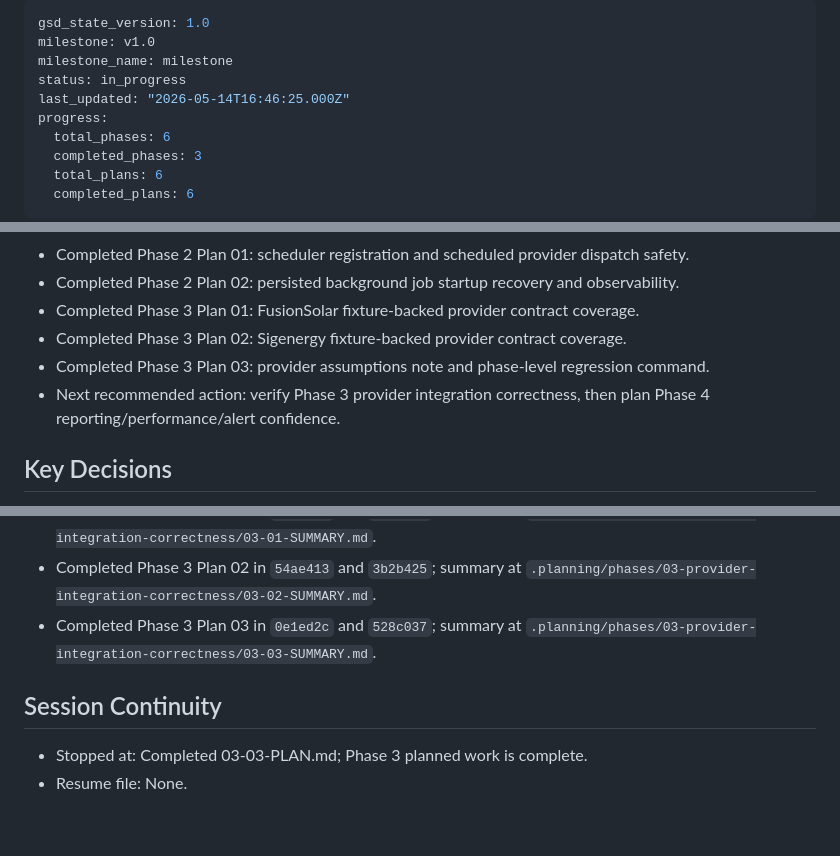
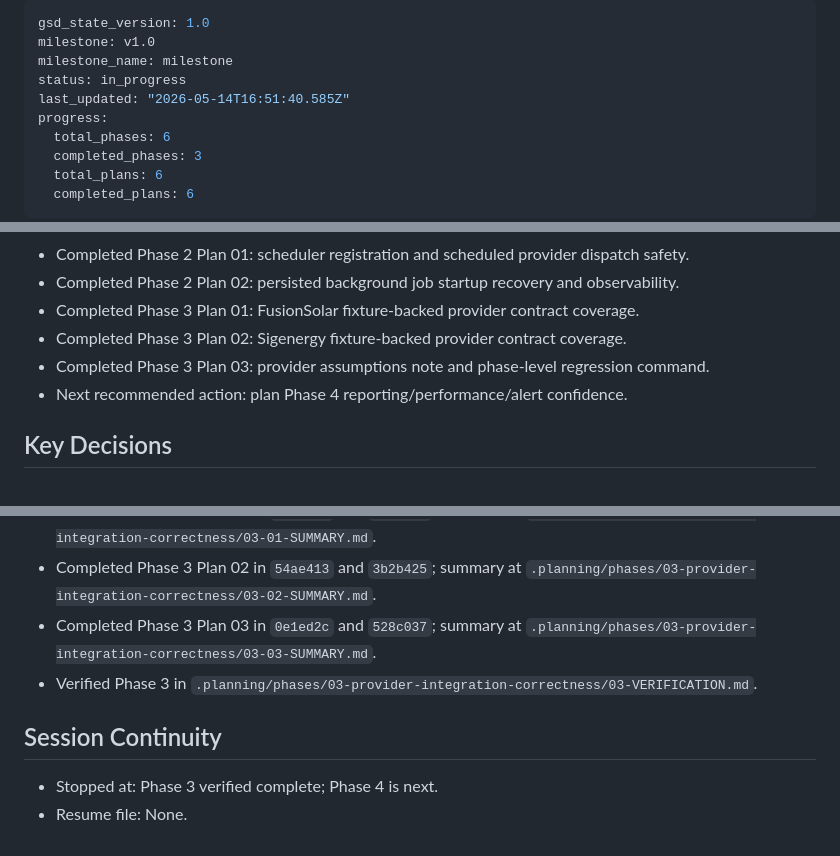
Before and after one commit to Rabinho2000/Nem-sei, a Markdown page: .planning/STATE.md, 3 parts joined by grey strips. Drawn GitHub-style.

Commit message:
docs(phase-03): complete phase execution

```diff
--- a/.planning/STATE.md
+++ b/.planning/STATE.md
@@ -3,7 +3,7 @@ gsd_state_version: 1.0
 milestone: v1.0
 milestone_name: milestone
 status: in_progress
-last_updated: "2026-05-14T16:46:25.000Z"
+last_updated: "2026-05-14T16:51:40.585Z"
 progress:
   total_phases: 6
   completed_phases: 3
@@ -24,7 +24,7 @@ progress:
 - Completed Phase 3 Plan 01: FusionSolar fixture-backed provider contract coverage.
 - Completed Phase 3 Plan 02: Sigenergy fixture-backed provider contract coverage.
 - Completed Phase 3 Plan 03: provider assumptions note and phase-level regression command.
-- Next recommended action: verify Phase 3 provider integration correctness, then plan Phase 4 reporting/performance/alert confidence.
+- Next recommended action: plan Phase 4 reporting/performance/alert confidence.
 
 ## Key Decisions
 
@@ -77,8 +77,9 @@ progress:
 - Completed Phase 3 Plan 01 in `674dd12` and `51cc6b7`; summary at `.planning/phases/03-provider-integration-correctness/03-01-SUMMARY.md`.
 - Completed Phase 3 Plan 02 in `54ae413` and `3b2b425`; summary at `.planning/phases/03-provider-integration-correctness/03-02-SUMMARY.md`.
 - Completed Phase 3 Plan 03 in `0e1ed2c` and `528c037`; summary at `.planning/phases/03-provider-integration-correctness/03-03-SUMMARY.md`.
+- Verified Phase 3 in `.planning/phases/03-provider-integration-correctness/03-VERIFICATION.md`.
 
 ## Session Continuity
 
-- Stopped at: Completed 03-03-PLAN.md; Phase 3 planned work is complete.
+- Stopped at: Phase 3 verified complete; Phase 4 is next.
 - Resume file: None.
```
Also changed, not shown: 1 other file.
